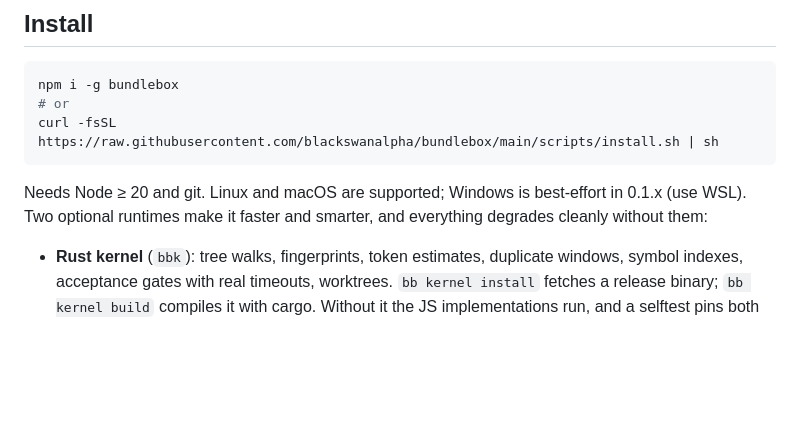
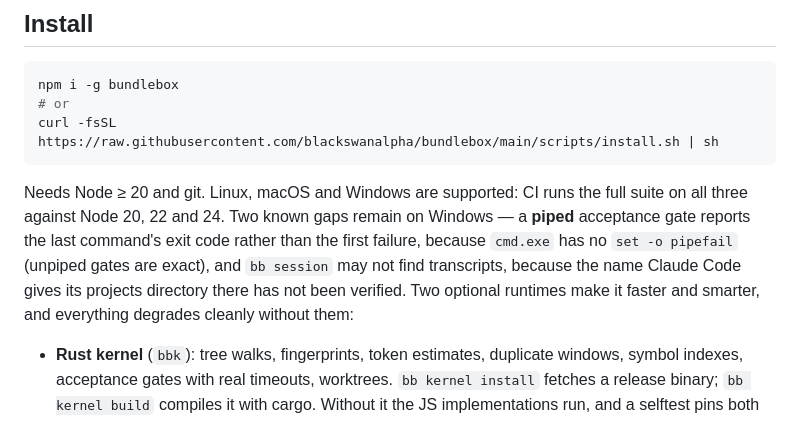
Before and after one commit to blackswanalpha/bundlebox, a Markdown page: README.md, the part around the change. GitHub-like rendering; blank space fills up the shorter version.

Commit message:
docs: Windows is supported, and says where it still is not
The line said "Linux and macOS are supported; Windows is best-effort in 0.1.x
(use WSL)". CI is now green on all three platforms across Node 20, 22 and 24 —
nine jobs, full suite — after six production bugs and three test bugs were
fixed, two of which meant `bb run --apply` could never have worked there at all:
a lane got no PATH, and the acceptance gate had no shell to run in.

Not claiming parity, because it is not parity. Two gaps are named instead of
left for someone to discover:

  * a PIPED acceptance gate reports the last command's exit code rather than the
    first failure, because cmd.exe has no `set -o pipefail`. Unpiped gates are
    exact, and that is most of them.
  * `bb session` may find no transcripts, because what Claude Code names its
    projects directory on Windows has not been observed from a real box. The
    guess produces a valid directory name, so a wrong one finds nothing rather
    than failing.

````diff
--- a/README.md
+++ b/README.md
@@ -49,7 +49,7 @@ npm i -g bundlebox
 curl -fsSL https://raw.githubusercontent.com/blackswanalpha/bundlebox/main/scripts/install.sh | sh
 ```
 
-Needs Node ≥ 20 and git. Linux and macOS are supported; Windows is best-effort in 0.1.x (use WSL). Two optional runtimes make it faster and smarter, and
+Needs Node ≥ 20 and git. Linux, macOS and Windows are supported: CI runs the full suite on all three against Node 20, 22 and 24. Two known gaps remain on Windows — a **piped** acceptance gate reports the last command's exit code rather than the first failure, because `cmd.exe` has no `set -o pipefail` (unpiped gates are exact), and `bb session` may not find transcripts, because the name Claude Code gives its projects directory there has not been verified. Two optional runtimes make it faster and smarter, and
 everything degrades cleanly without them:
 
 - **Rust kernel** (`bbk`): tree walks, fingerprints, token estimates, duplicate
````
